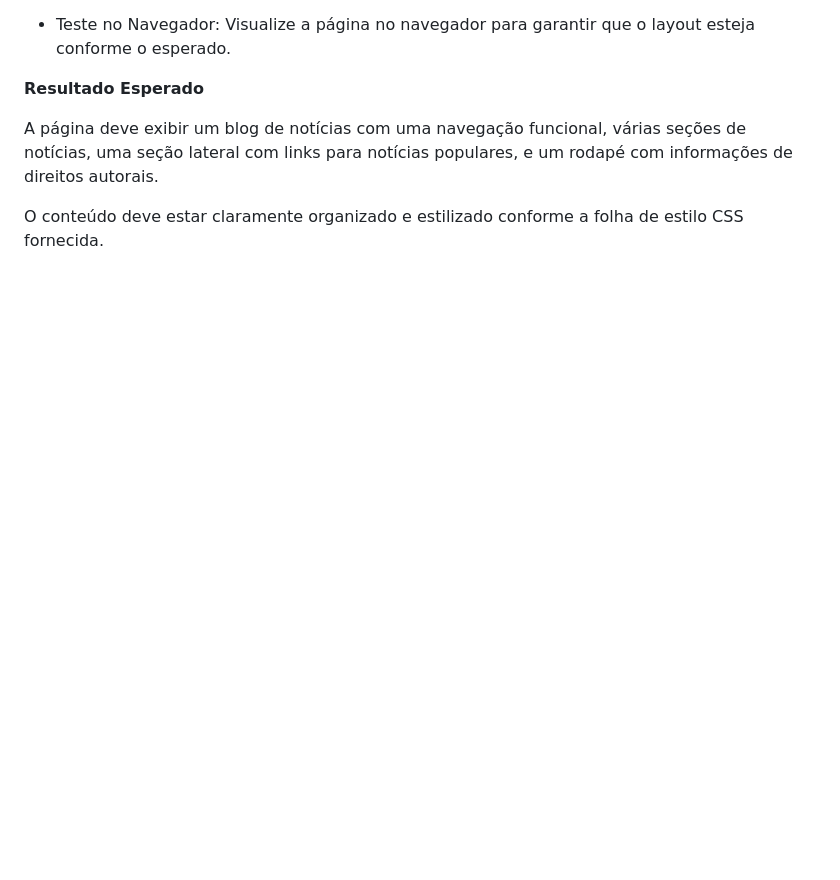
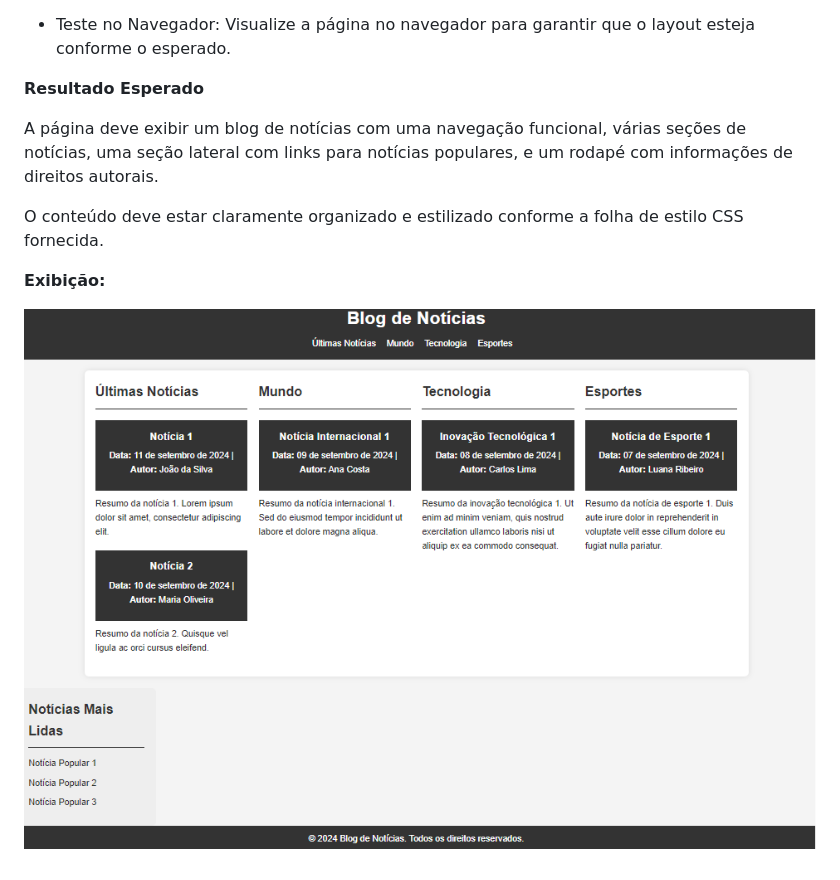
Before and after one commit to dhDSouza/talentos-ti-SMED, a Markdown page: Aula 6/Atividade_HTML5.md, the part around the change printed below. Drawn GitHub-style; pictures changed too: assets/blog-notícias.PNG (added); blank space fills up the shorter version.

Commit message:
Aula 6 continuação

```diff
--- a/Aula 6/Atividade_HTML5.md
+++ b/Aula 6/Atividade_HTML5.md
@@ -55,3 +75,7 @@
 A página deve exibir um blog de notícias com uma navegação funcional, várias seções de notícias, uma seção lateral com links para notícias populares, e um rodapé com informações de direitos autorais.
 
 O conteúdo deve estar claramente organizado e estilizado conforme a folha de estilo CSS fornecida.
+
+**Exibição:**
+
+![Blog de Notícias](../assets/blog-notícias.PNG)
```
Also changed, not shown: other parts of Aula 6/Atividade_HTML5.md (+21 -1 lines), 1 other file.
